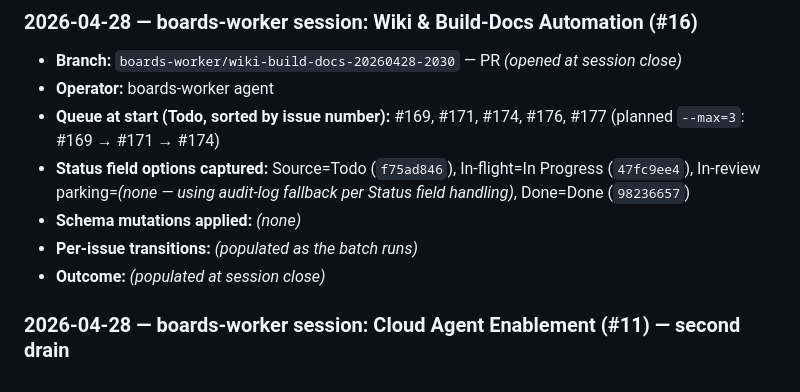
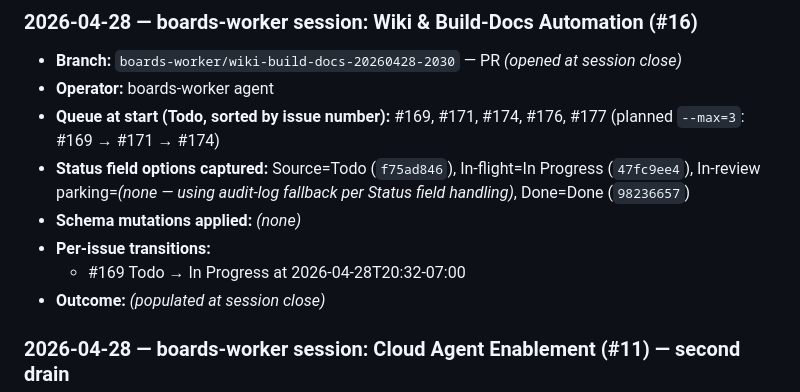
Before and after one commit to marcusjacobson/portfolio, a Markdown page: wiki/Boards.md, the part around the change. Rendered like a GitHub page.

Commit message:
Log #169 Todo -> In Progress

```diff
--- a/wiki/Boards.md
+++ b/wiki/Boards.md
@@ -32,7 +32,8 @@ Tracks the GitHub Projects (v2) **boards** used for portfolio work, plus the red
 - **Queue at start (Todo, sorted by issue number):** #169, #171, #174, #176, #177 (planned `--max=3`: #169 → #171 → #174)
 - **Status field options captured:** Source=Todo (`f75ad846`), In-flight=In Progress (`47fc9ee4`), In-review parking=_(none — using audit-log fallback per Status field handling)_, Done=Done (`98236657`)
 - **Schema mutations applied:** _(none)_
-- **Per-issue transitions:** _(populated as the batch runs)_
+- **Per-issue transitions:**
+  - #169 Todo → In Progress at 2026-04-28T20:32-07:00
 - **Outcome:** _(populated at session close)_
 
 ### 2026-04-28 — boards-worker session: Cloud Agent Enablement (#11) — second drain
```
